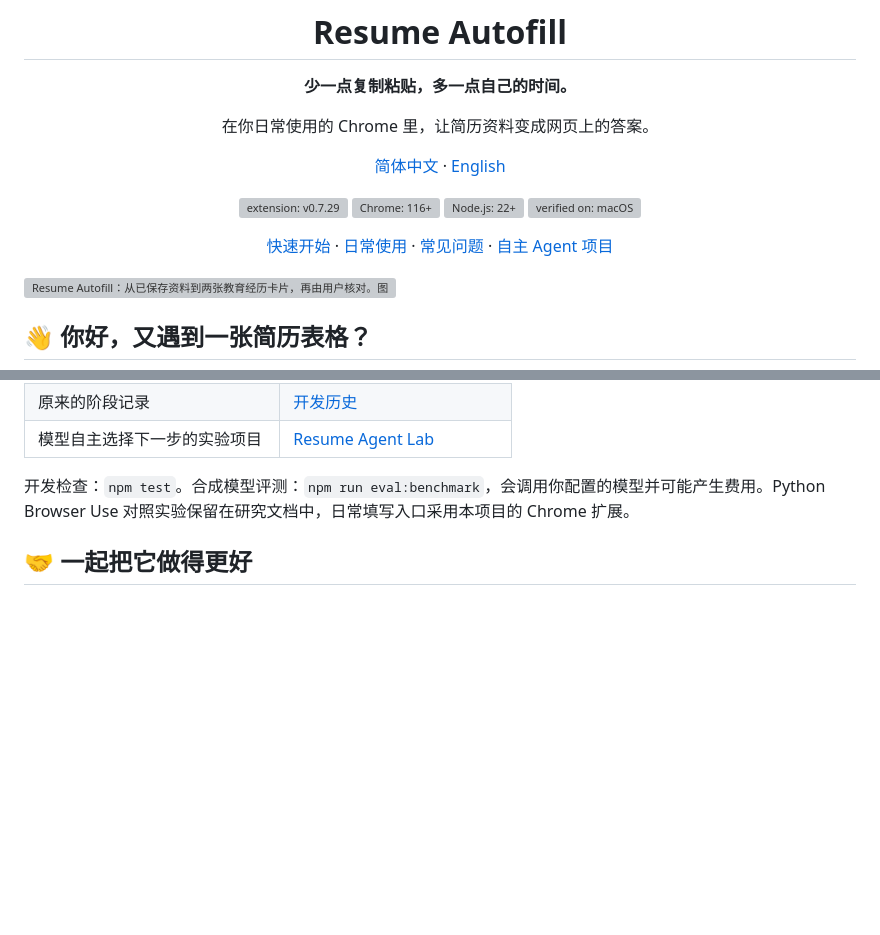
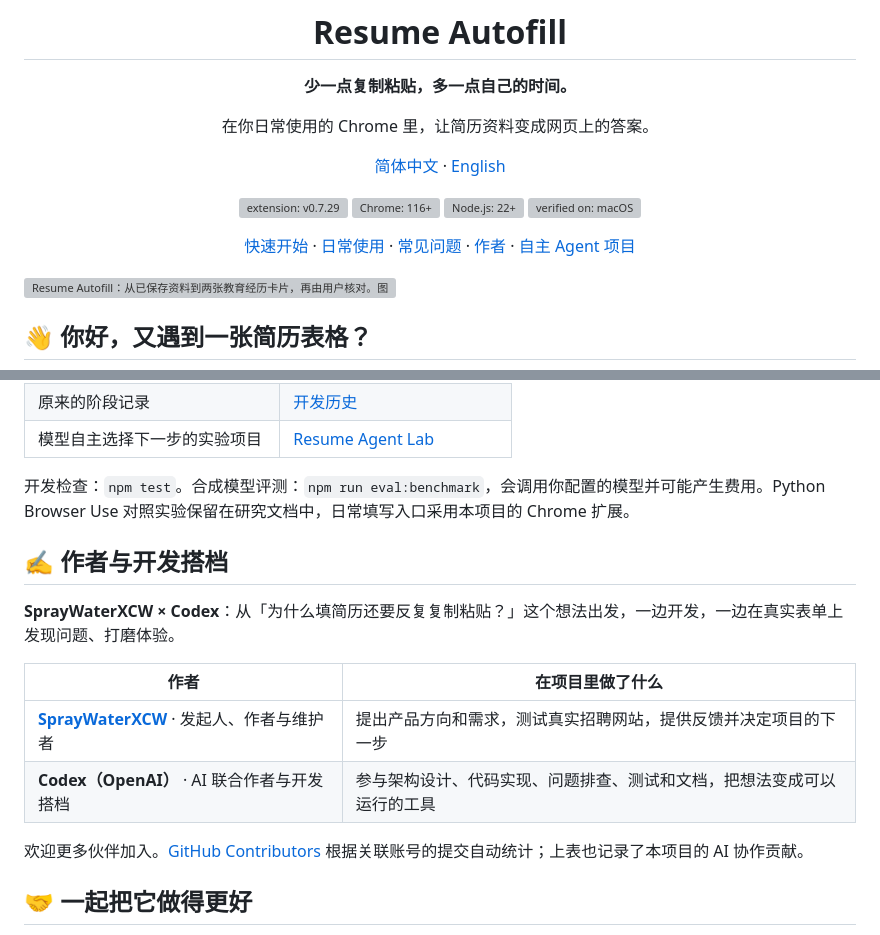
Before and after one commit to SprayWaterXCW/resume-autofill-extension, a Markdown page: README.md, 2 parts joined by grey strips. Rendered like a GitHub page; blank space fills up the shorter version; grey boxes are pictures that could not be loaded.

```diff
--- a/README.md
+++ b/README.md
@@ -13,7 +13,7 @@
 ![Node.js: 22+](docs/assets/badge-node.svg)
 ![verified on: macOS](docs/assets/badge-platform.svg)
 
-[快速开始](#quick-start) · [日常使用](#using-it) · [常见问题](#faq) · [自主 Agent 项目](https://github.com/SprayWaterXCW/resume-agent-lab)
+[快速开始](#quick-start) · [日常使用](#using-it) · [常见问题](#faq) · [作者](#authors) · [自主 Agent 项目](https://github.com/SprayWaterXCW/resume-agent-lab)
 
 </div>
 
@@ -176,6 +176,18 @@ flowchart LR
 
 开发检查：`npm test`。合成模型评测：`npm run eval:benchmark`，会调用你配置的模型并可能产生费用。Python Browser Use 对照实验保留在研究文档中，日常填写入口采用本项目的 Chrome 扩展。
 
+<a id="authors"></a>
+## ✍️ 作者与开发搭档
+
+**SprayWaterXCW × Codex**：从「为什么填简历还要反复复制粘贴？」这个想法出发，一边开发，一边在真实表单上发现问题、打磨体验。
+
+| 作者 | 在项目里做了什么 |
+| --- | --- |
+| **[SprayWaterXCW](https://github.com/SprayWaterXCW)** · 发起人、作者与维护者 | 提出产品方向和需求，测试真实招聘网站，提供反馈并决定项目的下一步 |
+| **Codex（OpenAI）** · AI 联合作者与开发搭档 | 参与架构设计、代码实现、问题排查、测试和文档，把想法变成可以运行的工具 |
+
+欢迎更多伙伴加入。[GitHub Contributors](https://github.com/SprayWaterXCW/resume-autofill-extension/graphs/contributors) 根据关联账号的提交自动统计；上表也记录了本项目的 AI 协作贡献。
+
 ## 🤝 一起把它做得更好
 
 欢迎 [报告问题或提出建议](https://github.com/SprayWaterXCW/resume-autofill-extension/issues)。说明扩展版本、控件类型和预期行为，附上脱敏的执行记录或虚构资料复现，会更容易定位问题。
```
Also changed, not shown: README.en.md (+13 -1 lines).
